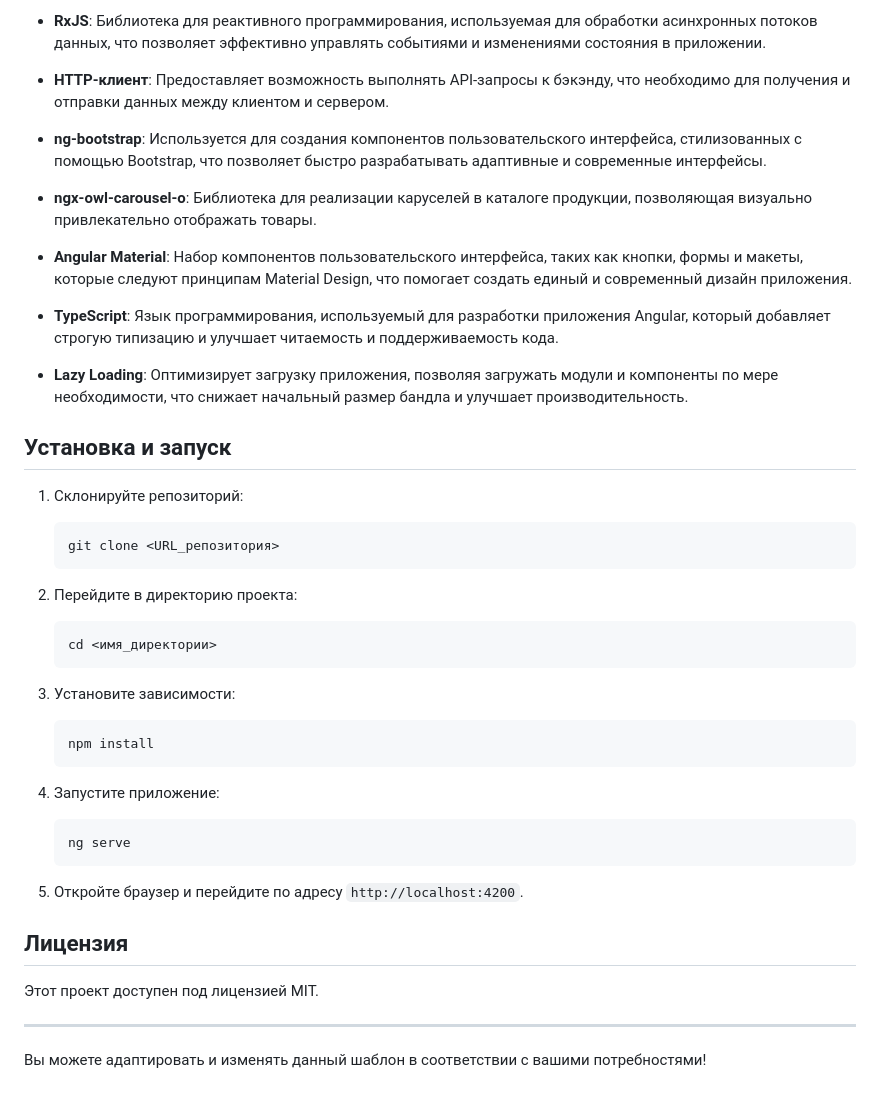
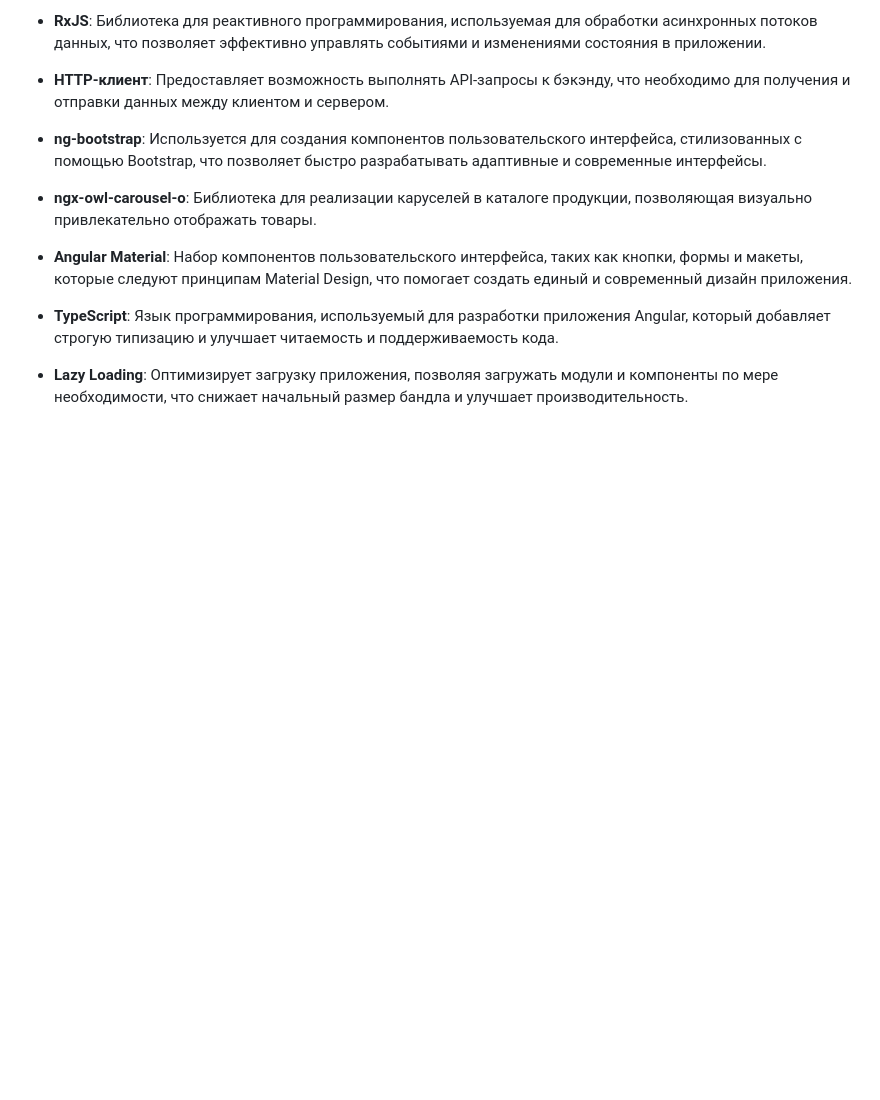
Before and after one commit to phoenix-intensive/flower-shop, a Markdown page: README.md, the part around the change. Drawn GitHub-style; blank space fills up the shorter version.

````diff
--- a/README.md
+++ b/README.md
@@ -32,35 +32,3 @@
 - **TypeScript**: Язык программирования, используемый для разработки приложения Angular, который добавляет строгую типизацию и улучшает читаемость и поддерживаемость кода.
 
 - **Lazy Loading**: Оптимизирует загрузку приложения, позволяя загружать модули и компоненты по мере необходимости, что снижает начальный размер бандла и улучшает производительность.
-
-## Установка и запуск
-
-1. Склонируйте репозиторий:
-   ```bash
-   git clone <URL_репозитория>
-   ```
-
-2. Перейдите в директорию проекта:
-   ```bash
-   cd <имя_директории>
-   ```
-
-3. Установите зависимости:
-   ```bash
-   npm install
-   ```
-
-4. Запустите приложение:
-   ```bash
-   ng serve
-   ```
-
-5. Откройте браузер и перейдите по адресу `http://localhost:4200`.
-
-## Лицензия
-
-Этот проект доступен под лицензией MIT.
-
----
-
-Вы можете адаптировать и изменять данный шаблон в соответствии с вашими потребностями!
````
